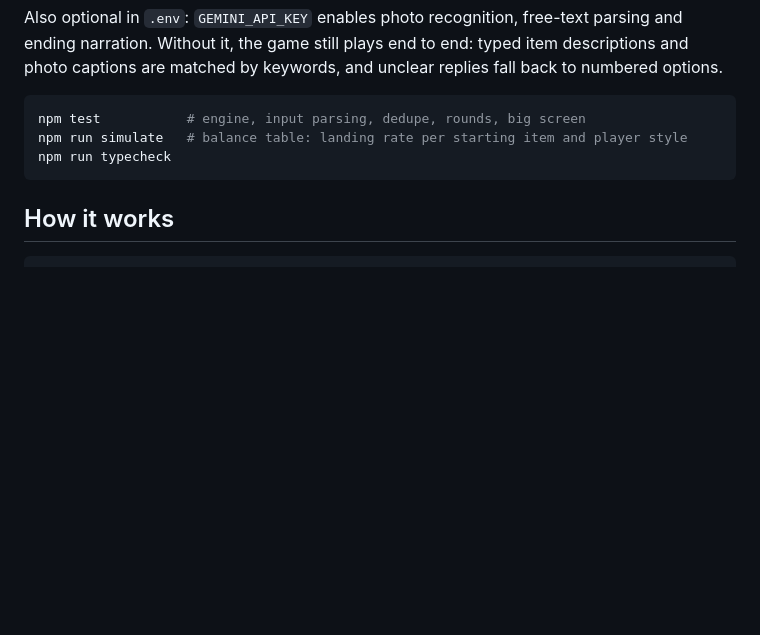
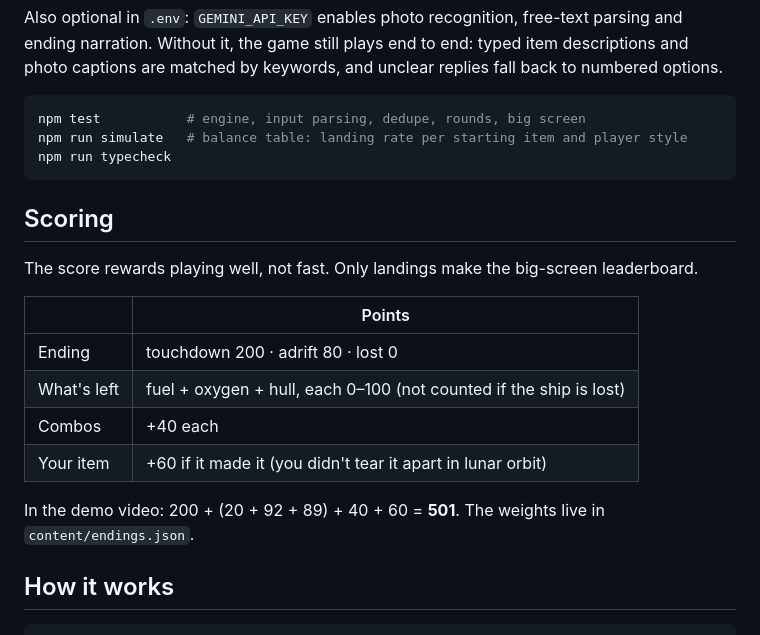
Before and after one commit to dingn0823/last-rocket, a Markdown page: README.md, the part around the change. GitHub-like rendering; blank space fills up the shorter version.

Commit message:
Docs: explain the score (README, Devpost copy, demo talking point)
Co-Authored-By: Claude Opus 5.5 <noreply@anthropic.com>

````diff
--- a/README.md
+++ b/README.md
@@ -52,6 +52,19 @@ npm run simulate   # balance table: landing rate per starting item and player st
 npm run typecheck
 ```
 
+## Scoring
+
+The score rewards playing well, not fast. Only landings make the big-screen leaderboard.
+
+| | Points |
+|---|---|
+| Ending | touchdown 200 · adrift 80 · lost 0 |
+| What's left | fuel + oxygen + hull, each 0–100 (not counted if the ship is lost) |
+| Combos | +40 each |
+| Your item | +60 if it made it (you didn't tear it apart in lunar orbit) |
+
+In the demo video: 200 + (20 + 92 + 89) + 40 + 60 = **501**. The weights live in `content/endings.json`.
+
 ## How it works
 
 ```
````
Also changed, not shown: docs/DEMO.md (+1 -1 lines), docs/DEVPOST.md (+1 -1 lines).
